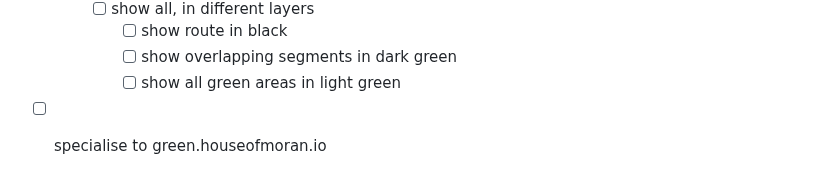
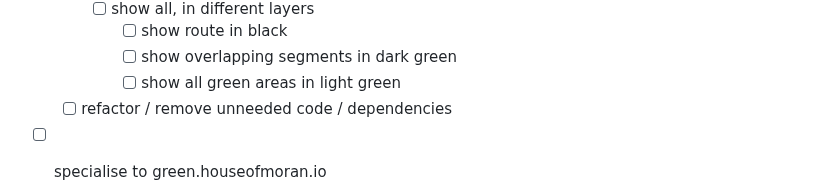
Before and after one commit to mikemoraned/spectrum, a Markdown page: TODO.md, the part around the change. Rendered like a GitHub page.

Commit message:
expand TODOs

```diff
--- a/TODO.md
+++ b/TODO.md
@@ -101,6 +101,7 @@ flowchart TB
       - [ ] show route in black
       - [ ] show overlapping segments in dark green
       - [ ] show all green areas in light green
+  - [ ] refactor / remove unneeded code / dependencies
 
 - [ ] specialise to green.houseofmoran.io
   - [ ] switch netlify to be able to deploy multiple front-ends (green.houseofmoran.io and spectrum.houseofmoran.io)
```
